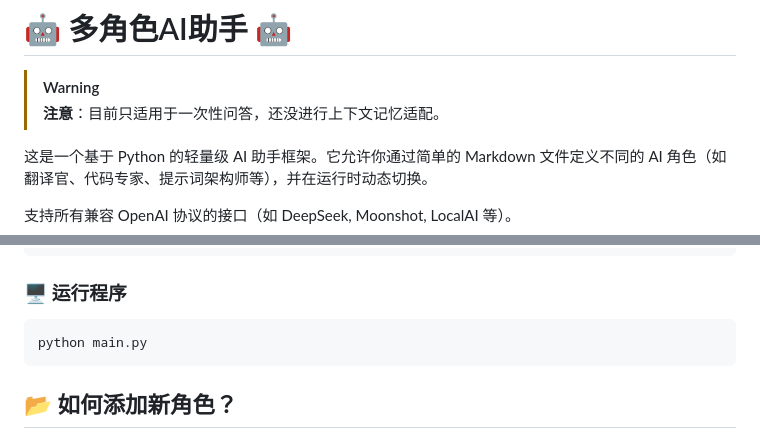
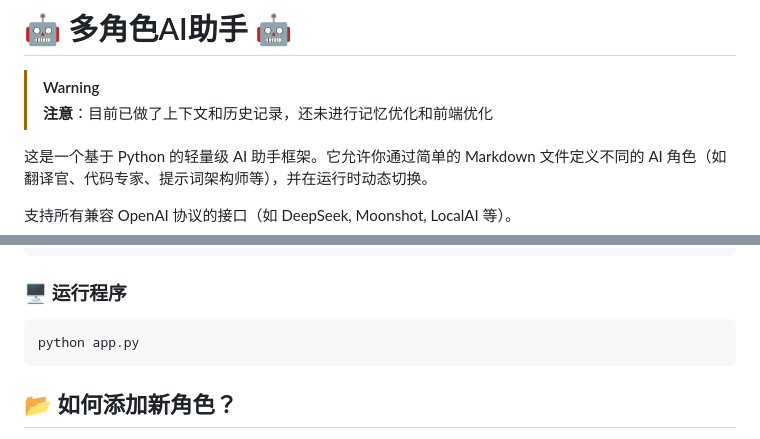
Before and after one commit to XGCC666/Comprehensive-AI-Assistant, a Markdown page: README.md, 2 parts joined by grey strips. GitHub-like rendering.

Commit message:
Revise README for context memory and script name change
Updated README to reflect context memory improvements and changed main script name.

````diff
--- a/README.md
+++ b/README.md
@@ -1,7 +1,7 @@
 # 🤖 多角色AI助手 🤖
 
 > [!WARNING]
-> **注意**：目前只适用于一次性问答，还没进行上下文记忆适配。
+> **注意**：目前已做了上下文和历史记录，还未进行记忆优化和前端优化
 
 这是一个基于 Python 的轻量级 AI 助手框架。它允许你通过简单的 Markdown 文件定义不同的 AI 角色（如翻译官、代码专家、提示词架构师等），并在运行时动态切换。
 
@@ -38,7 +38,7 @@ MY_MODEL_NAME="deepseek-chat"         # 你想使用的模型名称
 ### 🖥️ 运行程序
 
 ```bash
-python main.py
+python app.py
 ```
 
 ## 📂 如何添加新角色？
````
